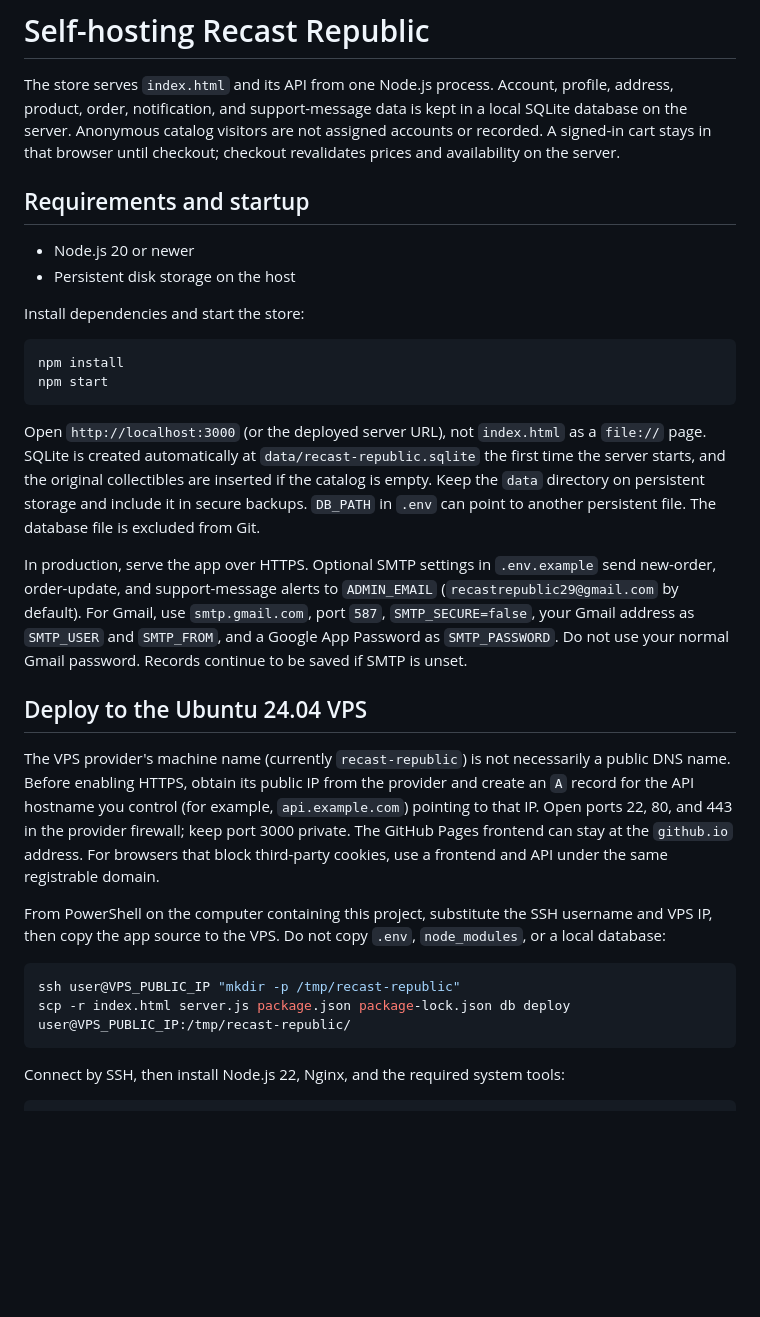
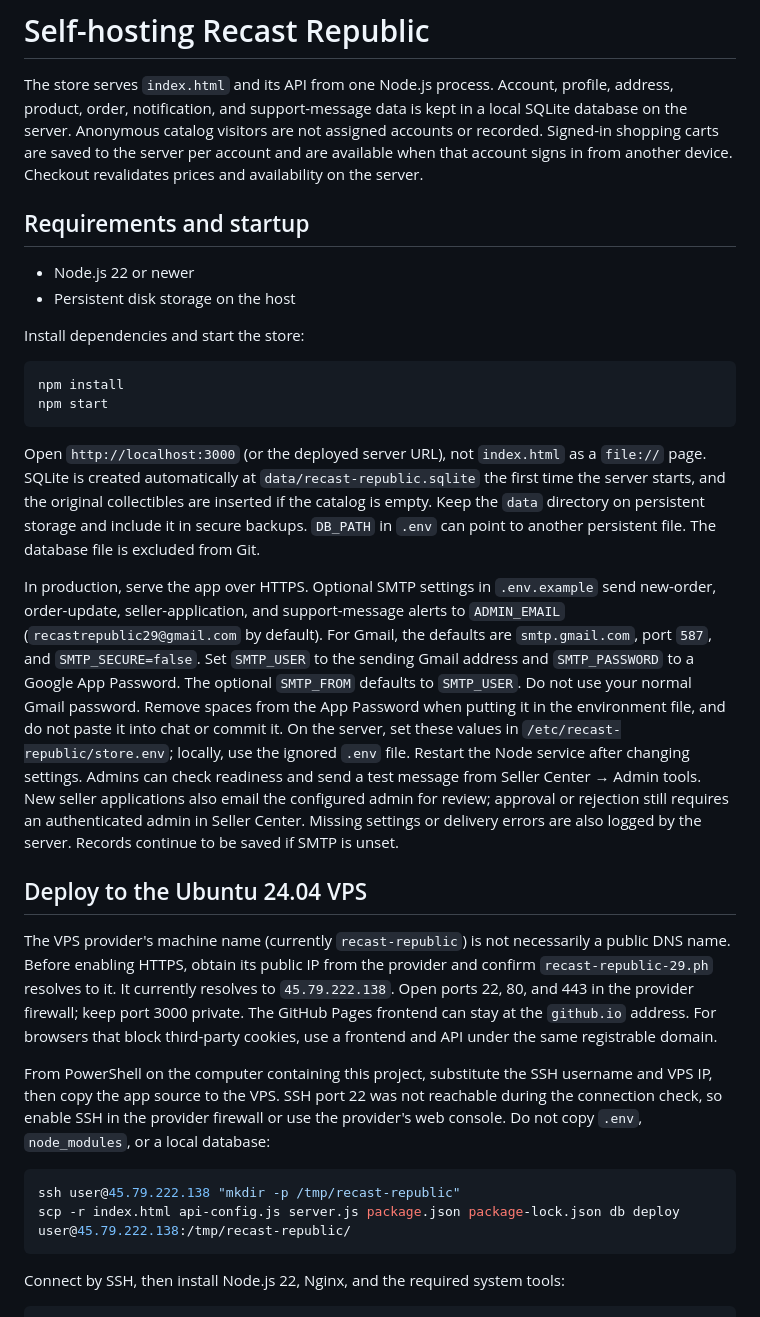
Before and after one commit to macsubido29-bit/recast-republic, a Markdown page: SELF_HOSTING.md, the part around one of its changes. Rendered like a GitHub page; blank space fills up the shorter version.

````diff
--- a/SELF_HOSTING.md
+++ b/SELF_HOSTING.md
@@ -3,12 +3,13 @@
 The store serves `index.html` and its API from one Node.js process. Account,
 profile, address, product, order, notification, and support-message data is kept
 in a local SQLite database on the server. Anonymous catalog visitors are not
-assigned accounts or recorded. A signed-in cart stays in that browser until
-checkout; checkout revalidates prices and availability on the server.
+assigned accounts or recorded. Signed-in shopping carts are saved to the server
+per account and are available when that account signs in from another device.
+Checkout revalidates prices and availability on the server.
 
 ## Requirements and startup
 
-- Node.js 20 or newer
+- Node.js 22 or newer
 - Persistent disk storage on the host
 
 Install dependencies and start the store:
@@ -22,34 +23,45 @@ Open `http://localhost:3000` (or the deployed server URL), not `index.html` as a
 `file://` page. SQLite is created automatically at `data/recast-republic.sqlite`
 the first time the server starts, and the original collectibles are inserted if
 the catalog is empty. Keep the `data` directory on persistent storage and include
-it in secure backups. `DB_PATH` in `.env` can point to another persistent file.
-The database file is excluded from Git.
+it in secure backups. `DB_PATH` in `.env` can point to another persistent file. The database file is
+excluded from Git.
 
 In production, serve the app over HTTPS. Optional SMTP settings in `.env.example`
-send new-order, order-update, and support-message alerts to `ADMIN_EMAIL`
-(`recastrepublic29@gmail.com` by default). For Gmail, use `smtp.gmail.com`, port
-`587`, `SMTP_SECURE=false`, your Gmail address as `SMTP_USER` and `SMTP_FROM`,
-and a Google App Password as `SMTP_PASSWORD`. Do not use your normal Gmail
-password. Records continue to be saved if SMTP is unset.
+send new-order, order-update, seller-application, and support-message alerts to
+`ADMIN_EMAIL` (`recastrepublic29@gmail.com` by default). For Gmail, the defaults
+are `smtp.gmail.com`, port `587`, and
+`SMTP_SECURE=false`. Set `SMTP_USER` to the sending Gmail address and
+`SMTP_PASSWORD` to a Google App Password. The optional `SMTP_FROM` defaults to
+`SMTP_USER`. Do not use your normal Gmail password. Remove spaces from the App
+Password when putting it in the environment file, and do not paste it into chat
+or commit it.
+On the server, set these values in `/etc/recast-republic/store.env`; locally, use
+the ignored `.env` file. Restart the Node service after changing settings.
+Admins can check readiness and send a test message from Seller Center → Admin
+tools. New seller applications also email the configured admin for review;
+approval or rejection still requires an authenticated admin in Seller Center.
+Missing settings or delivery errors are also logged by the server.
+Records continue to be saved if SMTP is unset.
 
 ## Deploy to the Ubuntu 24.04 VPS
 
 The VPS provider's machine name (currently `recast-republic`) is not necessarily
 a public DNS name. Before enabling HTTPS, obtain its public IP from the provider
-and create an `A` record for the API hostname you control (for example,
-`api.example.com`) pointing to that IP. Open
-ports 22, 80, and 443 in the provider firewall; keep port 3000 private. The
-GitHub Pages frontend can stay at the `github.io` address. For browsers that
-block third-party cookies, use a frontend and API under the same registrable
-domain.
+and confirm `recast-republic-29.ph` resolves to it. It currently resolves to
+`45.79.222.138`. Open ports 22, 80, and 443 in the provider firewall; keep port
+3000 private. The GitHub Pages frontend can stay at the `github.io` address.
+For browsers that block third-party cookies, use a frontend and API under the
+same registrable domain.
 
 From PowerShell on the computer containing this project, substitute the SSH
-username and VPS IP, then copy the app source to the VPS. Do not copy `.env`,
-`node_modules`, or a local database:
+username and VPS IP, then copy the app source to the VPS. SSH port 22 was not
+reachable during the connection check, so enable SSH in the provider firewall
+or use the provider's web console. Do not copy `.env`, `node_modules`, or a
+local database:
 
 ```powershell
-ssh user@VPS_PUBLIC_IP "mkdir -p /tmp/recast-republic"
-scp -r index.html server.js package.json package-lock.json db deploy user@VPS_PUBLIC_IP:/tmp/recast-republic/
+ssh user@45.79.222.138 "mkdir -p /tmp/recast-republic"
+scp -r index.html api-config.js server.js package.json package-lock.json db deploy user@45.79.222.138:/tmp/recast-republic/
 ```
 
 Connect by SSH, then install Node.js 22, Nginx, and the required system tools:
````
Also changed, not shown: other parts of SELF_HOSTING.md (+33 -21 lines).
